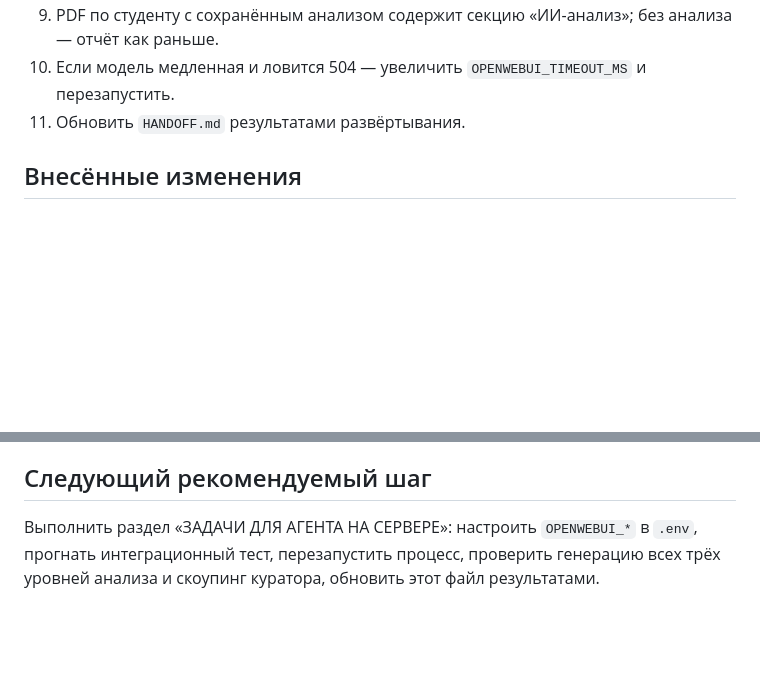
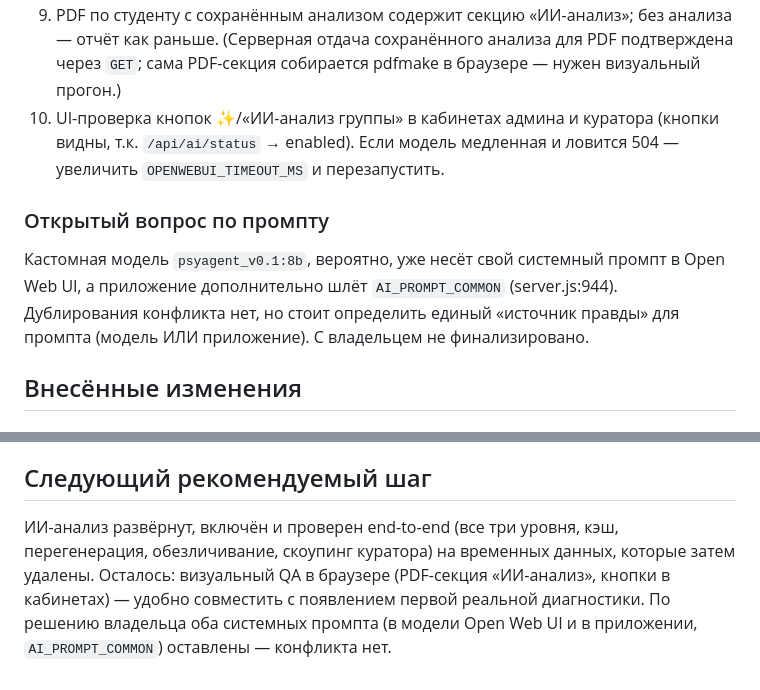
Before and after one commit to RakhaMBM/psyagent, a Markdown page: HANDOFF.md, 2 parts joined by grey strips. Rendered like a GitHub page; blank space fills up the shorter version.

```diff
--- a/HANDOFF.md
+++ b/HANDOFF.md
@@ -45,6 +59,15 @@
 9. PDF по студенту с сохранённым анализом содержит секцию «ИИ-анализ»; без анализа — отчёт как раньше.
-10. Если модель медленная и ловится 504 — увеличить `OPENWEBUI_TIMEOUT_MS` и перезапустить.
-11. Обновить `HANDOFF.md` результатами развёртывания.
+   (Серверная отдача сохранённого анализа для PDF подтверждена через `GET`; сама PDF-секция
+   собирается pdfmake в браузере — нужен визуальный прогон.)
+10. UI-проверка кнопок ✨/«ИИ-анализ группы» в кабинетах админа и куратора (кнопки видны, т.к.
+    `/api/ai/status` → enabled). Если модель медленная и ловится 504 — увеличить
+    `OPENWEBUI_TIMEOUT_MS` и перезапустить.
+
+### Открытый вопрос по промпту
+Кастомная модель `psyagent_v0.1:8b`, вероятно, уже несёт свой системный промпт в Open Web UI,
+а приложение дополнительно шлёт `AI_PROMPT_COMMON` (server.js:944). Дублирования конфликта нет,
+но стоит определить единый «источник правды» для промпта (модель ИЛИ приложение). С владельцем
+не финализировано.
 
 ## Внесённые изменения
 
@@ -129,6 +152,8 @@
 
 ## Следующий рекомендуемый шаг
 
-Выполнить раздел «ЗАДАЧИ ДЛЯ АГЕНТА НА СЕРВЕРЕ»: настроить `OPENWEBUI_*` в `.env`,
-прогнать интеграционный тест, перезапустить процесс, проверить генерацию всех трёх
-уровней анализа и скоупинг куратора, обновить этот файл результатами.
+ИИ-анализ развёрнут, включён и проверен end-to-end (все три уровня, кэш, перегенерация,
+обезличивание, скоупинг куратора) на временных данных, которые затем удалены.
+Осталось: визуальный QA в браузере (PDF-секция «ИИ-анализ», кнопки в кабинетах) —
+удобно совместить с появлением первой реальной диагностики. По решению владельца оба системных
+промпта (в модели Open Web UI и в приложении, `AI_PROMPT_COMMON`) оставлены — конфликта нет.
```
Also changed, not shown: other parts of HANDOFF.md (+48 -34 lines).
